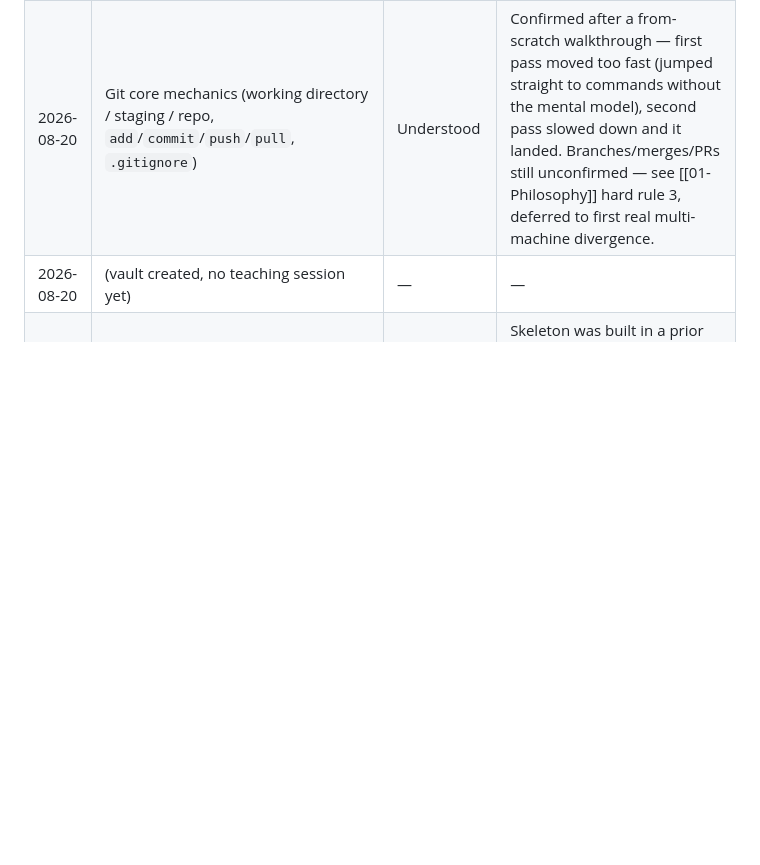
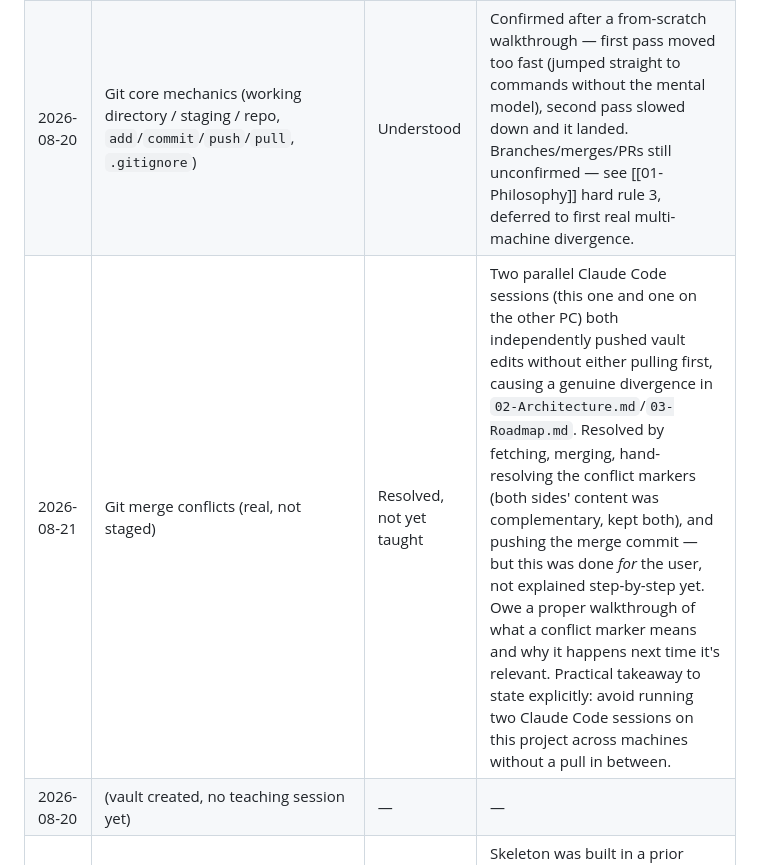
Before and after one commit to ShayanJafri20/Ai-Research-Lab, a Markdown page: context/05-Concepts.md, the part around the change. Rendered like a GitHub page; blank space fills up the shorter version.

Commit message:
Log the merge conflict from parallel sessions in 05-Concepts
Two Claude Code sessions on different machines both pushed vault edits
without pulling first. Resolved, but flagged as owed teaching (git
merges) and a practical takeaway (pull before starting a session when
another machine may have moved on).

```diff
--- a/context/05-Concepts.md
+++ b/context/05-Concepts.md
@@ -26,6 +26,7 @@ Update this whenever a session reveals what the user does/doesn't understand. Dr
 |---|---|---|---|
 | 2026-08-21 | HTML skeleton (doctype, `<html>`, `<head>`/`<title>`, `<body>`) | Partially understood | Couldn't write it unassisted on first try ("I don't know the code") — built together line by line with explanation per line. Predict-run-inspect succeeded afterward (correctly matched tab vs. page content on both machines). Re-attempt writing structure unassisted next time a similar skeleton is needed, before calling this fully understood. |
 | 2026-08-20 | Git core mechanics (working directory / staging / repo, `add`/`commit`/`push`/`pull`, `.gitignore`) | Understood | Confirmed after a from-scratch walkthrough — first pass moved too fast (jumped straight to commands without the mental model), second pass slowed down and it landed. Branches/merges/PRs still unconfirmed — see [[01-Philosophy]] hard rule 3, deferred to first real multi-machine divergence. |
+| 2026-08-21 | Git merge conflicts (real, not staged) | Resolved, not yet taught | Two parallel Claude Code sessions (this one and one on the other PC) both independently pushed vault edits without either pulling first, causing a genuine divergence in `02-Architecture.md`/`03-Roadmap.md`. Resolved by fetching, merging, hand-resolving the conflict markers (both sides' content was complementary, kept both), and pushing the merge commit — but this was done *for* the user, not explained step-by-step yet. Owe a proper walkthrough of what a conflict marker means and why it happens next time it's relevant. Practical takeaway to state explicitly: avoid running two Claude Code sessions on this project across machines without a pull in between. |
 | 2026-08-20 | (vault created, no teaching session yet) | — | — |
 | 2026-08-21 | HTML basics: `<!DOCTYPE html>`, `<html lang>`, `<head>`, `<title>`, `<body>`, `<h1>` | Taught, re-explained | Skeleton was built in a prior session but not retained by the next one ("forgot about this html code") — re-taught chunk by chunk with MDN links. Watch for retention on a third pass before marking fully Understood. |
 | 2026-08-21 | `<section>`/`<h2>`/`<button>` added to `lab/index.html`; user attempted the skeleton but wasn't confident writing it blind, so it was written directly and explained chunk by chunk (hard rule 6 escalation) | Taught | |
```
